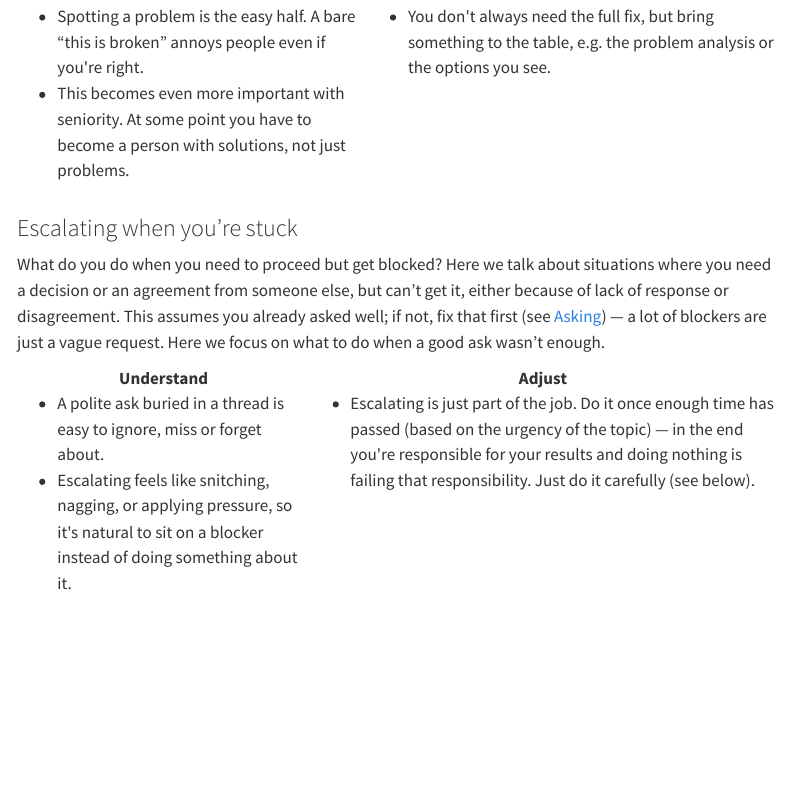
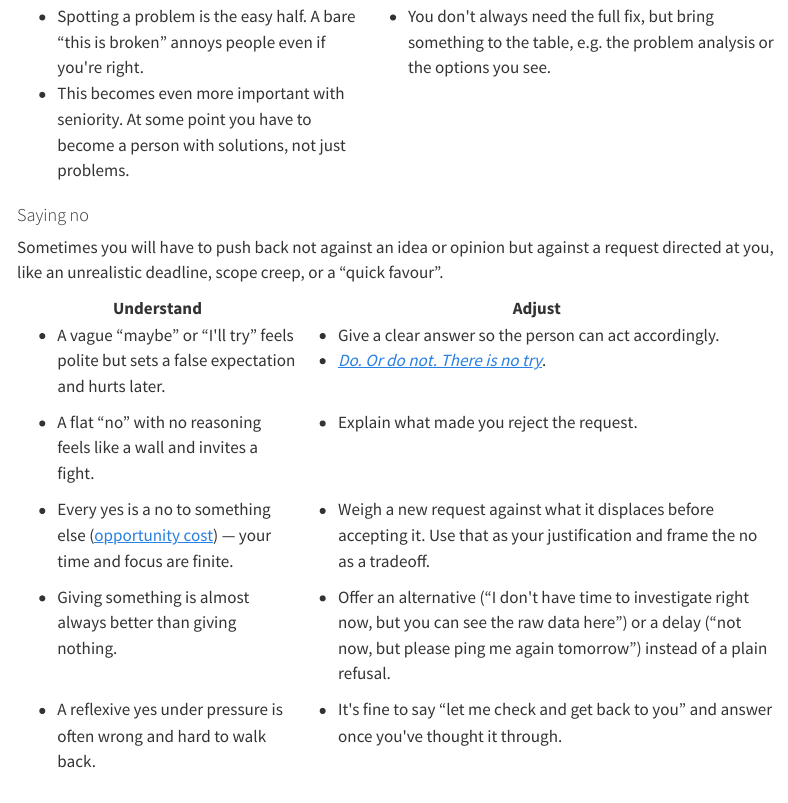
Before and after one commit to Krever/developer-communication-handbook, a Quarto document (index.qmd): the page in a window 1100 px wide, from 4480 px down. Rendered offline with R 4.5, knitr and Pandoc in place of Quarto, with nearby package versions; menus at the side of the page are left out.

Commit message:
saying no

````diff
--- a/index.qmd
+++ b/index.qmd
@@ -2261,6 +2261,81 @@ The goal, though, is not to win the discussion but to reach the better decision
 </table>
 ```
 
+#### Saying no
+
+Sometimes you will have to push back not against an idea or opinion but against a request directed at you, like an unrealistic deadline, scope creep, or a "quick favour".
+
+```{=html}
+<table>
+<thead>
+<tr><th>Understand</th><th>Adjust</th></tr>
+</thead>
+<tbody>
+<tr>
+  <td valign="top">
+    <ul>
+      <li>A vague “maybe” or “I'll try” feels polite but sets a false expectation and hurts later.</li>
+    </ul>
+  </td>
+  <td valign="top">
+    <ul>
+      <li>Give a clear answer so the person can act accordingly.</li>
+      <li><a href="https://www.youtube.com/watch?v=BQ4yd2W50No&amp;t=3"><em>Do. Or do not. There is no try</em></a>.</li>
+    </ul>
+  </td>
+</tr>
+<tr>
+  <td valign="top">
+    <ul>
+      <li>A flat “no” with no reasoning feels like a wall and invites a fight.</li>
+    </ul>
+  </td>
+  <td valign="top">
+    <ul>
+      <li>Explain what made you reject the request.</li>
+    </ul>
+  </td>
+</tr>
+<tr>
+  <td valign="top">
+    <ul>
+      <li>Every yes is a no to something else (<a href="https://en.wikipedia.org/wiki/Opportunity_cost">opportunity cost</a>) — your time and focus are finite.</li>
+    </ul>
+  </td>
+  <td valign="top">
+    <ul>
+      <li>Weigh a new request against what it displaces before accepting it. Use that as your justification and frame the no as a tradeoff.</li>
+    </ul>
+  </td>
+</tr>
+<tr>
+  <td valign="top">
+    <ul>
+      <li>Giving something is almost always better than giving nothing.</li>
+    </ul>
+  </td>
+  <td valign="top">
+    <ul>
+      <li>Offer an alternative (“I don't have time to investigate right now, but you can see the raw data here”) or a delay (“not now, but please ping me again tomorrow”) instead of a plain refusal.</li>
+    </ul>
+  </td>
+</tr>
+<tr>
+  <td valign="top">
+    <ul>
+      <li>A reflexive yes under pressure is often wrong and hard to walk back.</li>
+    </ul>
+  </td>
+  <td valign="top">
+    <ul>
+      <li>It's fine to say “let me check and get back to you” and answer once you've thought it through.</li>
+    </ul>
+  </td>
+</tr>
+</tbody>
+</table>
+```
+
 ### Escalating when you're stuck
 
 What do you do when you need to proceed but get blocked? Here we talk about situations where you need a decision or an agreement from someone else, but can't get it,
````
